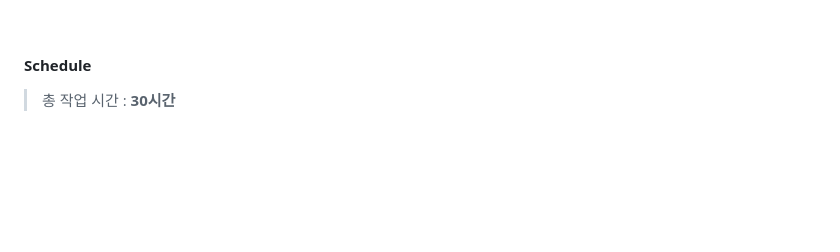
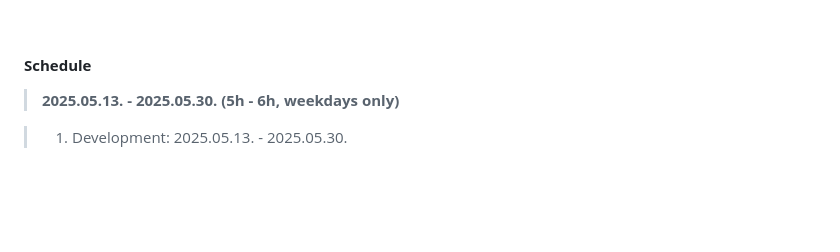
Before and after one commit to young0234/Inflearn, a Markdown page: README.md, the part around the change. Rendered like a GitHub page; blank space fills up the shorter version.

```diff
--- a/README.md
+++ b/README.md
@@ -8,7 +8,13 @@
 <br/>
 
 #### **Schedule**
-> 총 작업 시간 : **30시간**
+> **2025.05.13. - 2025.05.30. (5h - 6h, weekdays only)**
+
+</br>
+
+
+> 1. Development: 2025.05.13. - 2025.05.30.
+
 
 <br/>
 <br/>
```
